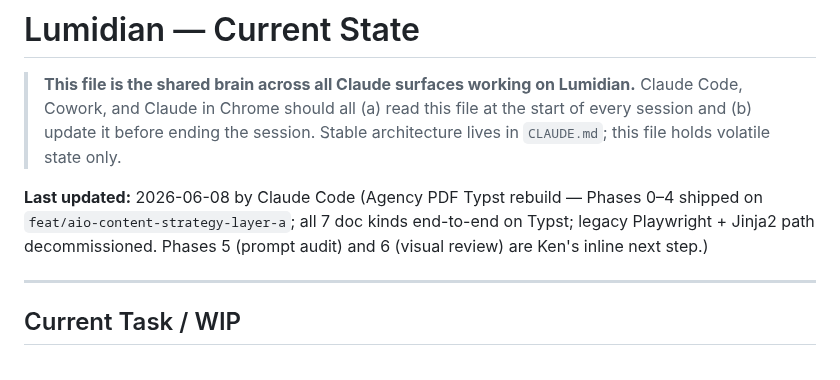
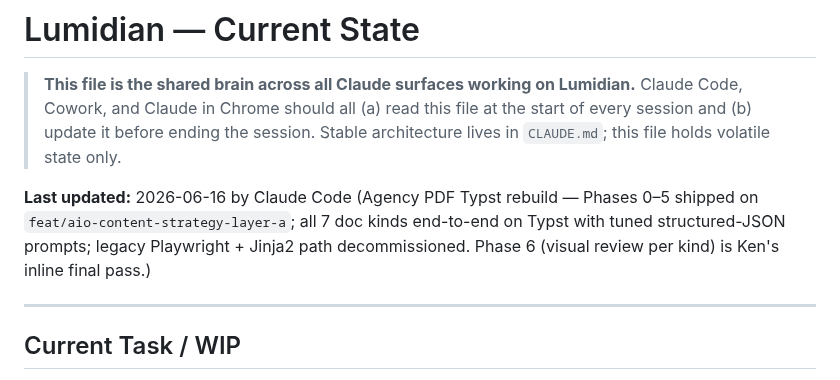
Before and after one commit to elkenturner/Lumidian, a Markdown page: CURRENT_STATE.md, the part around one of its changes. Drawn GitHub-style.

Commit message:
docs: CURRENT_STATE — Phase 5 (prompt audit per kind) shipped

```diff
--- a/CURRENT_STATE.md
+++ b/CURRENT_STATE.md
@@ -3,7 +3,7 @@
 > **This file is the shared brain across all Claude surfaces working on Lumidian.**
 > Claude Code, Cowork, and Claude in Chrome should all (a) read this file at the start of every session and (b) update it before ending the session. Stable architecture lives in `CLAUDE.md`; this file holds volatile state only.
 
-**Last updated:** 2026-06-08 by Claude Code (Agency PDF Typst rebuild — Phases 0–4 shipped on `feat/aio-content-strategy-layer-a`; all 7 doc kinds end-to-end on Typst; legacy Playwright + Jinja2 path decommissioned. Phases 5 (prompt audit) and 6 (visual review) are Ken's inline next step.)
+**Last updated:** 2026-06-16 by Claude Code (Agency PDF Typst rebuild — Phases 0–5 shipped on `feat/aio-content-strategy-layer-a`; all 7 doc kinds end-to-end on Typst with tuned structured-JSON prompts; legacy Playwright + Jinja2 path decommissioned. Phase 6 (visual review per kind) is Ken's inline final pass.)
 
 ---
 
```
Also changed, not shown: other parts of CURRENT_STATE.md (+4 -3 lines).
